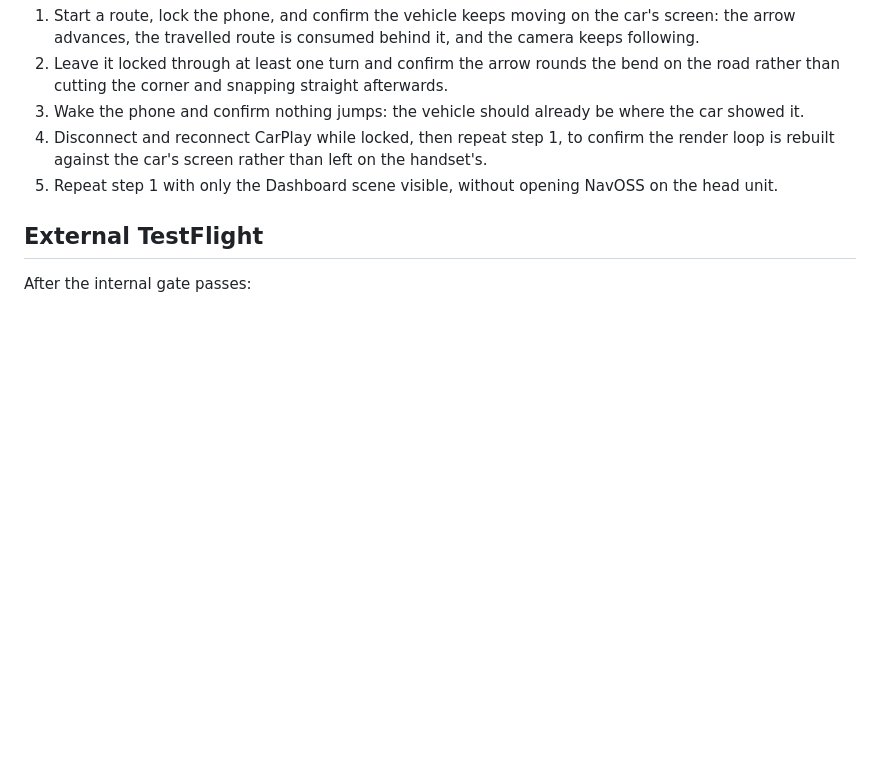
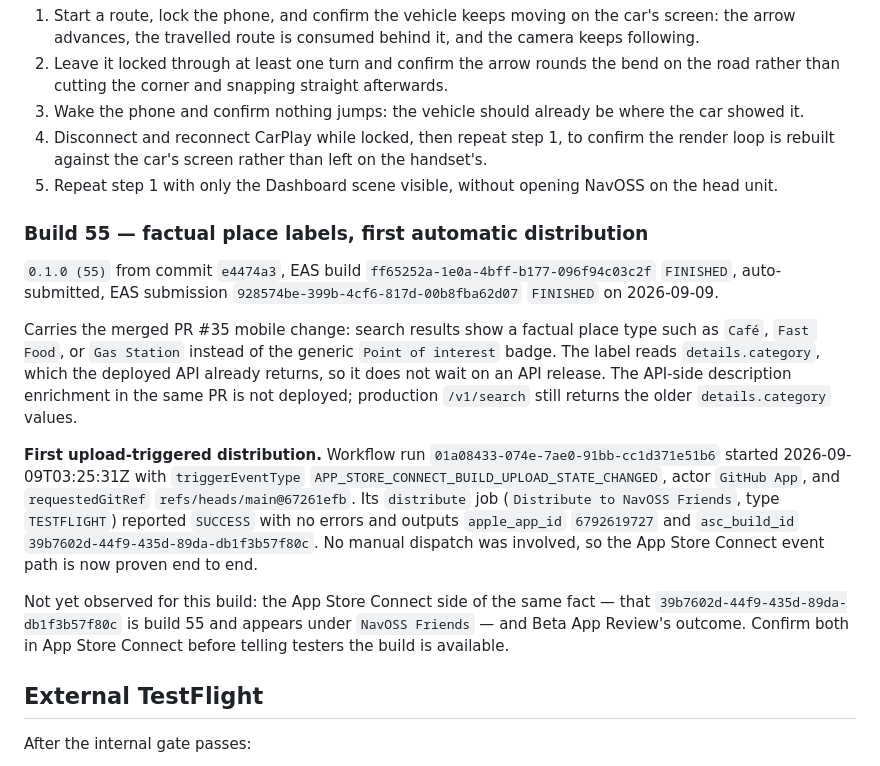
Before and after one commit to yassinsolim/NavOSS, a Markdown page: docs/release/testflight.md, the part around the change. Rendered like a GitHub page; blank space fills up the shorter version.

Commit message:
docs(release): record build 55 and first upload-triggered distribution
Signed-off-by: Yassin Soliman <108886216+yassinsolim@users.noreply.github.com>

```diff
--- a/docs/release/testflight.md
+++ b/docs/release/testflight.md
@@ -645,6 +645,28 @@ device, and connection type. Do not record route coordinates or trip history.
    rebuilt against the car's screen rather than left on the handset's.
 5. Repeat step 1 with only the Dashboard scene visible, without opening NavOSS on the head unit.
 
+### Build 55 — factual place labels, first automatic distribution
+
+`0.1.0 (55)` from commit `e4474a3`, EAS build `ff65252a-1e0a-4bff-b177-096f94c03c2f` `FINISHED`,
+auto-submitted, EAS submission `928574be-399b-4cf6-817d-00b8fba62d07` `FINISHED` on 2026-09-09.
+
+Carries the merged PR #35 mobile change: search results show a factual place type such as `Café`,
+`Fast Food`, or `Gas Station` instead of the generic `Point of interest` badge. The label reads
+`details.category`, which the deployed API already returns, so it does not wait on an API release.
+The API-side description enrichment in the same PR is not deployed; production `/v1/search` still
+returns the older `details.category` values.
+
+**First upload-triggered distribution.** Workflow run `01a08433-074e-7ae0-91bb-cc1d371e51b6` started
+2026-09-09T03:25:31Z with `triggerEventType` `APP_STORE_CONNECT_BUILD_UPLOAD_STATE_CHANGED`, actor
+`GitHub App`, and `requestedGitRef` `refs/heads/main@67261efb`. Its `distribute` job
+(`Distribute to NavOSS Friends`, type `TESTFLIGHT`) reported `SUCCESS` with no errors and outputs
+`apple_app_id` `6792619727` and `asc_build_id` `39b7602d-44f9-435d-89da-db1f3b57f80c`. No manual
+dispatch was involved, so the App Store Connect event path is now proven end to end.
+
+Not yet observed for this build: the App Store Connect side of the same fact — that
+`39b7602d-44f9-435d-89da-db1f3b57f80c` is build 55 and appears under `NavOSS Friends` — and Beta App
+Review's outcome. Confirm both in App Store Connect before telling testers the build is available.
+
 ## External TestFlight
 
 After the internal gate passes:
```
Also changed, not shown: AGENTS.md (+4 -4 lines), docs/release/ci-cd.md (+5 -6 lines).
